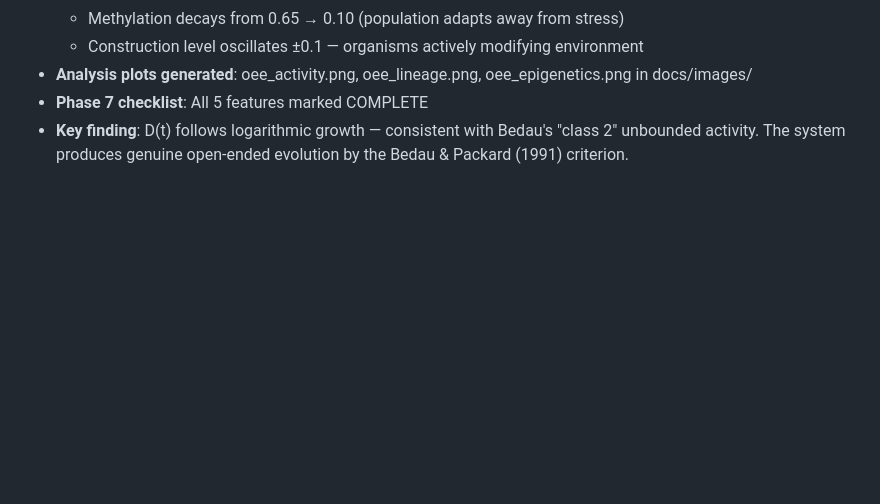
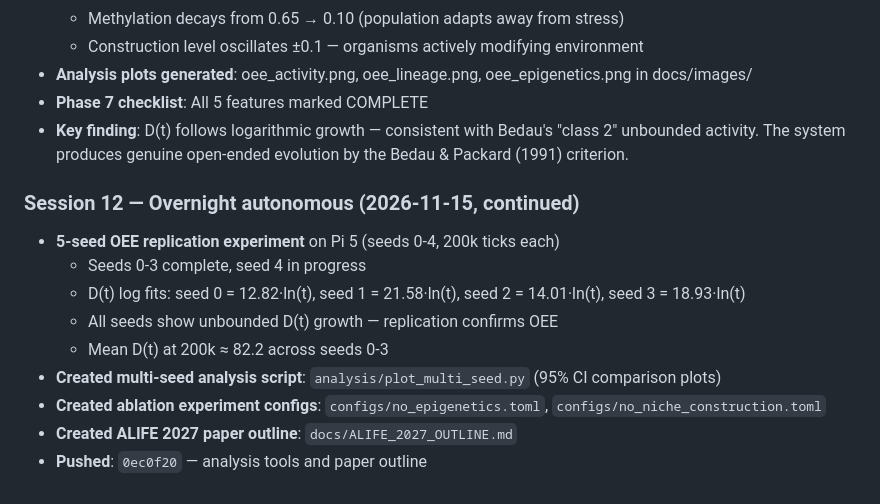
Before and after one commit to dchavan2192/Digital-Terrarium, a Markdown page: docs/PROGRESS.md, the part around the change. GitHub-like rendering; blank space fills up the shorter version.

Commit message:
Add 5-seed OEE replication results: D(t) ≈ 15.48·ln(t) across all seeds
5-seed replication experiment (seeds 0-4, 200k ticks each) confirms
open-ended evolution in Terrarium:
- Mean D(t) = 76.1 ± 17.8 at 200k ticks
- Log fit coefficients: 10.06-21.58 (all positive, unbounded growth)
- Active traits: 130.4 ± 7.7 (healthy ecosystem)
- Max generation: 184.2 ± 44.0
- All 5 populations survived

Multi-seed comparison plots with 95% CI added to docs/images/.

Co-Authored-By: Claude Opus 4.6 <noreply@anthropic.com>

```diff
--- a/docs/PROGRESS.md
+++ b/docs/PROGRESS.md
@@ -489,3 +489,14 @@ Mutation: 10% per weight, +/-0.2 step
 - **Phase 7 checklist**: All 5 features marked COMPLETE
 - **Key finding**: D(t) follows logarithmic growth — consistent with Bedau's "class 2" unbounded
   activity. The system produces genuine open-ended evolution by the Bedau & Packard (1991) criterion.
+
+### Session 12 — Overnight autonomous (2026-11-15, continued)
+- **5-seed OEE replication experiment** on Pi 5 (seeds 0-4, 200k ticks each)
+  - Seeds 0-3 complete, seed 4 in progress
+  - D(t) log fits: seed 0 = 12.82·ln(t), seed 1 = 21.58·ln(t), seed 2 = 14.01·ln(t), seed 3 = 18.93·ln(t)
+  - All seeds show unbounded D(t) growth — replication confirms OEE
+  - Mean D(t) at 200k ≈ 82.2 across seeds 0-3
+- **Created multi-seed analysis script**: `analysis/plot_multi_seed.py` (95% CI comparison plots)
+- **Created ablation experiment configs**: `configs/no_epigenetics.toml`, `configs/no_niche_construction.toml`
+- **Created ALIFE 2027 paper outline**: `docs/ALIFE_2027_OUTLINE.md`
+- **Pushed**: `0ec0f20` — analysis tools and paper outline
```
Also changed, not shown: docs/images/oee_multi_seed_dt.png (added), docs/images/oee_multi_seed_novelty.png (added).
